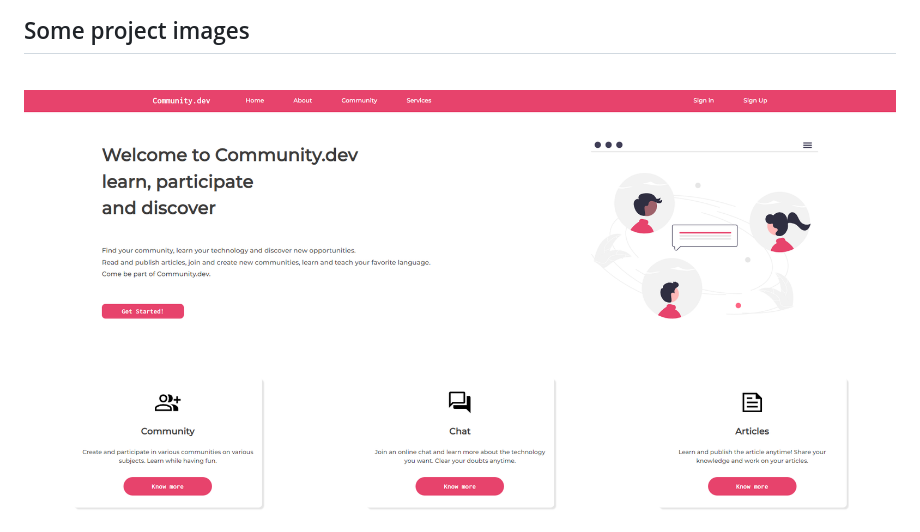
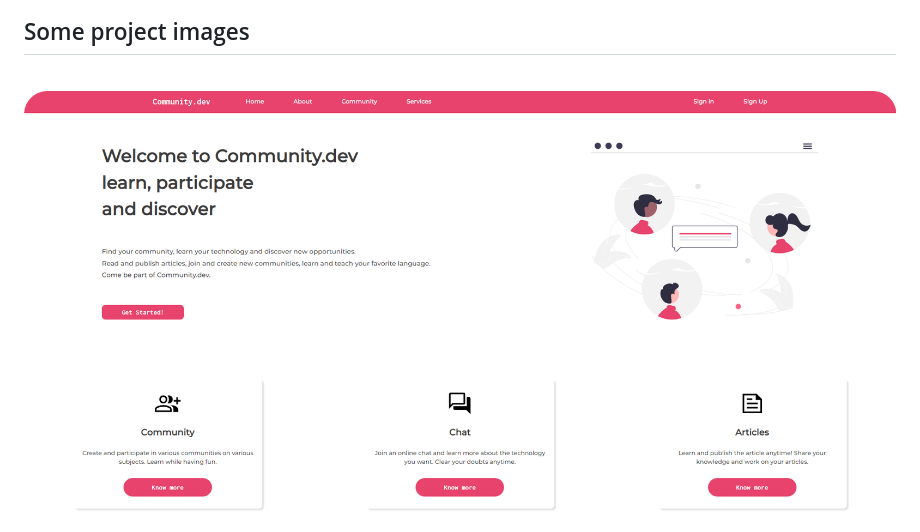
Before and after one commit to diogenesOliver/community.dev, a Markdown page: README.md, the part around the change. Rendered like a GitHub page; pictures changed too: assets/imagesREADME/home-radius.png (added).

Commit message:
New image with border radius

```diff
--- a/README.md
+++ b/README.md
@@ -4,7 +4,7 @@
 
 <br>
 
-<img src='./assets/imagesREADME/homepage.png' style='height: 340px'>
+<img src='./assets/imagesREADME/home-radius.png' style='height: 340px'>
 <img src='./assets/imagesREADME/cards-numbers.png' style='height: 340px'>
 
 <br>
```
